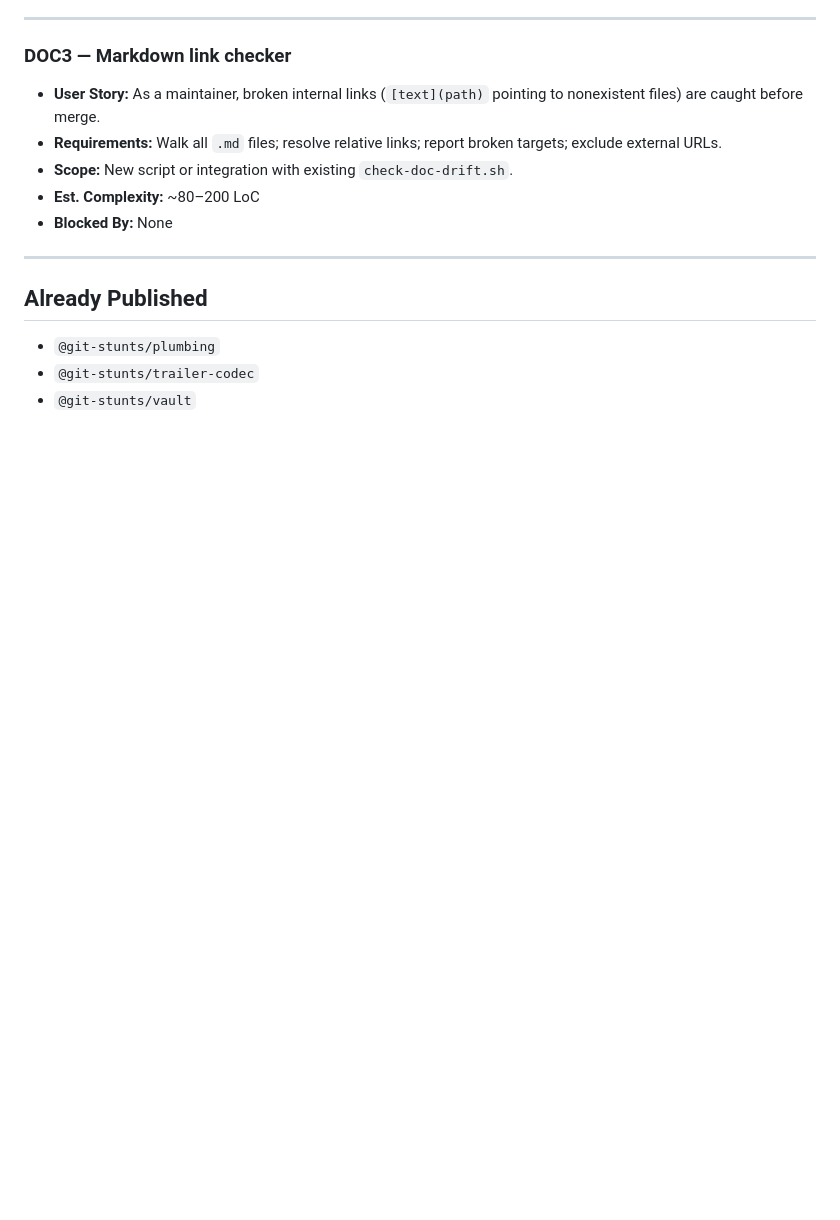
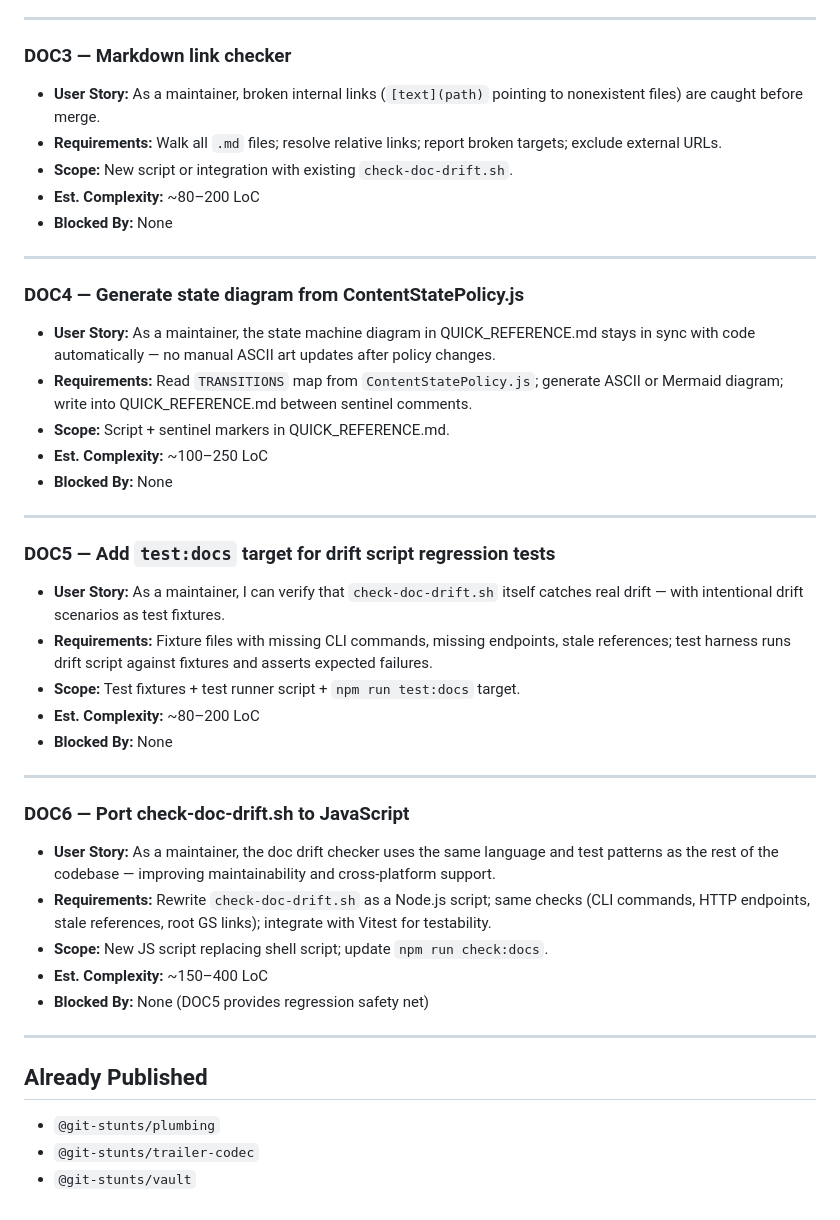
Before and after one commit to flyingrobots/git-cms, a Markdown page: ROADMAP.md, the part around the change. GitHub-like rendering; blank space fills up the shorter version.

Commit message:
chore: add DOC4–DOC6 doc tooling backlog items to ROADMAP

```diff
--- a/ROADMAP.md
+++ b/ROADMAP.md
@@ -623,6 +623,36 @@ INF3 (UI Redesign) ideally after M1.1
 
 ---
 
+### DOC4 — Generate state diagram from ContentStatePolicy.js
+
+- **User Story:** As a maintainer, the state machine diagram in QUICK_REFERENCE.md stays in sync with code automatically — no manual ASCII art updates after policy changes.
+- **Requirements:** Read `TRANSITIONS` map from `ContentStatePolicy.js`; generate ASCII or Mermaid diagram; write into QUICK_REFERENCE.md between sentinel comments.
+- **Scope:** Script + sentinel markers in QUICK_REFERENCE.md.
+- **Est. Complexity:** ~100–250 LoC
+- **Blocked By:** None
+
+---
+
+### DOC5 — Add `test:docs` target for drift script regression tests
+
+- **User Story:** As a maintainer, I can verify that `check-doc-drift.sh` itself catches real drift — with intentional drift scenarios as test fixtures.
+- **Requirements:** Fixture files with missing CLI commands, missing endpoints, stale references; test harness runs drift script against fixtures and asserts expected failures.
+- **Scope:** Test fixtures + test runner script + `npm run test:docs` target.
+- **Est. Complexity:** ~80–200 LoC
+- **Blocked By:** None
+
+---
+
+### DOC6 — Port check-doc-drift.sh to JavaScript
+
+- **User Story:** As a maintainer, the doc drift checker uses the same language and test patterns as the rest of the codebase — improving maintainability and cross-platform support.
+- **Requirements:** Rewrite `check-doc-drift.sh` as a Node.js script; same checks (CLI commands, HTTP endpoints, stale references, root GS links); integrate with Vitest for testability.
+- **Scope:** New JS script replacing shell script; update `npm run check:docs`.
+- **Est. Complexity:** ~150–400 LoC
+- **Blocked By:** None (DOC5 provides regression safety net)
+
+---
+
 ## Already Published
 
 - `@git-stunts/plumbing`
```
